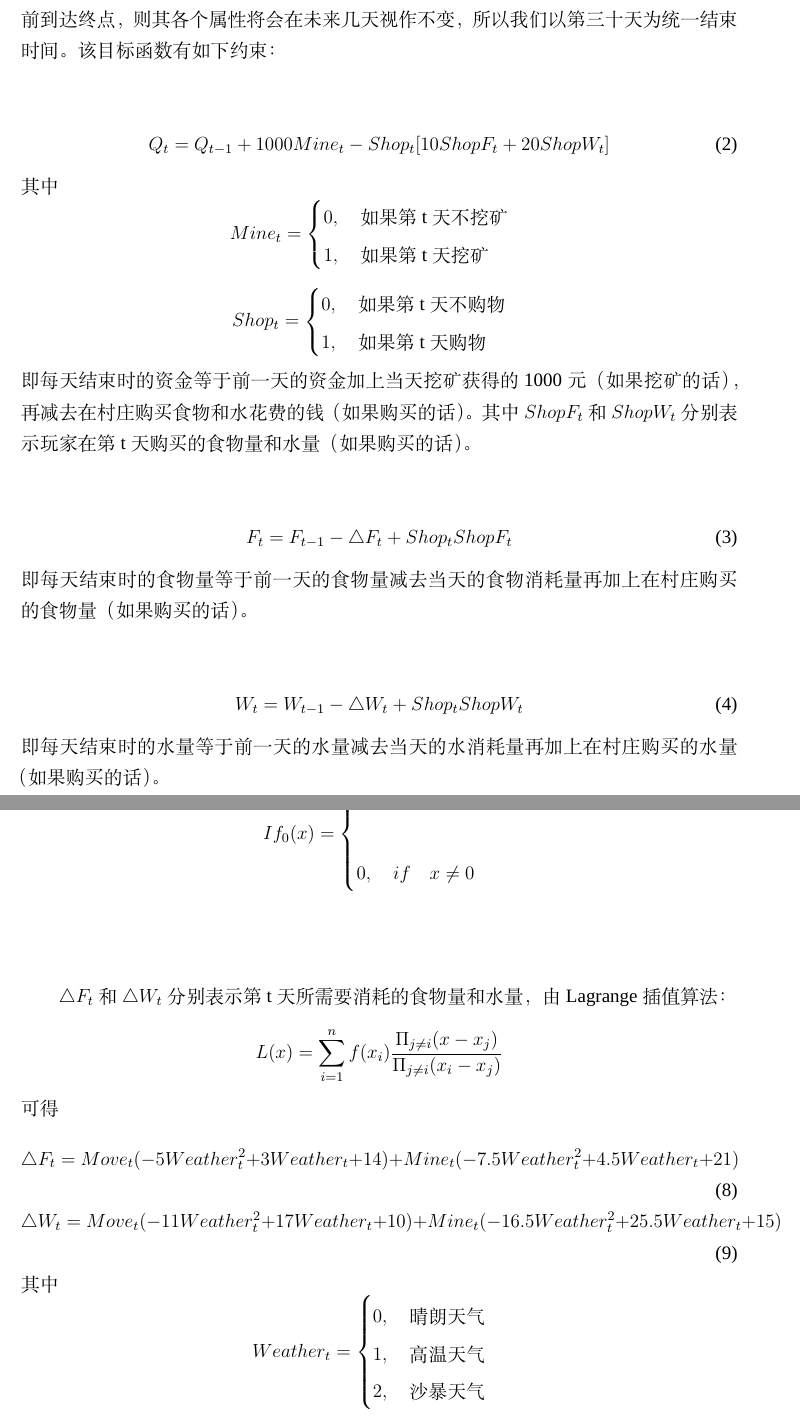
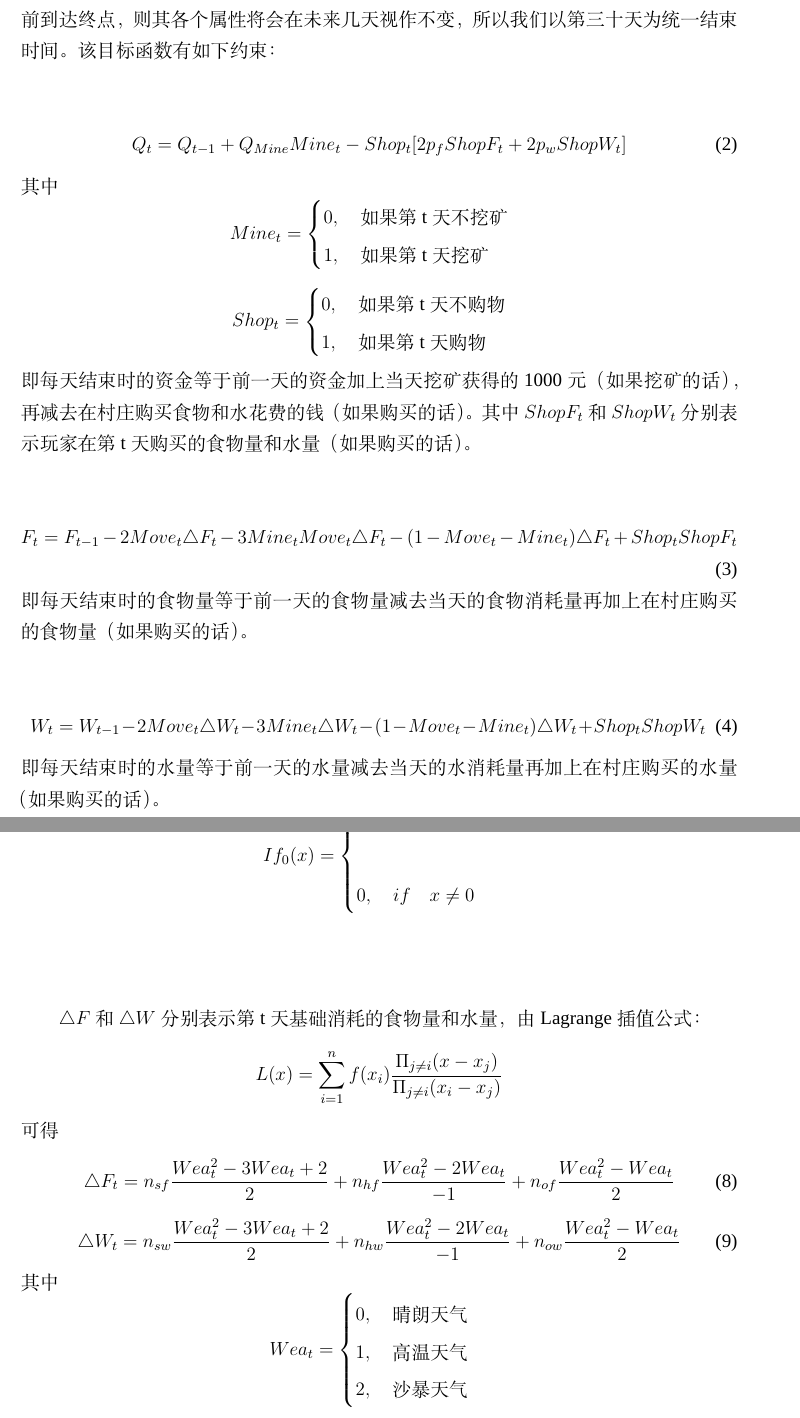
Before and after one commit to Jackory/CUMCM2020B, a LaTeX thesis (thesis.tex): two parts of pages 7 and 8 of 9 before the commit and two parts of pages 8 and 9 of 10 after it, joined at a grey line, cut so that both start at the same text. Compiled offline with XeLaTeX; a missing font is replaced by an installed copy or a similar font.

Commit message:
修改公式

```diff
--- a/thesis.tex
+++ b/thesis.tex
@@ -141,7 +142,7 @@
 \end{equation}
 其中$Q_{t},W_{t},F_{t}$分别表示第t天时玩家所剩下的资金、水和食物量。如果玩家在第30天前到达终点，则其各个属性将会在未来几天视作不变，所以我们以第三十天为统一结束时间。该目标函数有如下约束：\\\\
 \begin{equation}
-	Q_t=Q_{t-1}+1000Mine_t-Shop_t[10ShopF_t+20ShopW_t]
+	Q_t=Q_{t-1}+Q_{Mine}Mine_t-Shop_t[2p_fShopF_t+2p_wShopW_t]
 \end{equation}
 其中$$Mine_t=\begin{cases}
 0,\quad \text{如果第t天不挖矿}\\
@@ -153,11 +154,11 @@ $$Shop_t=\begin{cases}
 \end{cases}$$
 即每天结束时的资金等于前一天的资金加上当天挖矿获得的1000元（如果挖矿的话），再减去在村庄购买食物和水花费的钱（如果购买的话）。其中$ShopF_t$和$ShopW_t$分别表示玩家在第t天购买的食物量和水量（如果购买的话）。\\\\
 \begin{equation}
-F_t=F_{t-1}-\triangle F_t+Shop_tShopF_t
+F_t=F_{t-1}-2Move_t\triangle F_t-3Mine_tMove_t\triangle F_t-(1-Move_t-Mine_t)\triangle F_t+Shop_tShopF_t
 \end{equation}
 即每天结束时的食物量等于前一天的食物量减去当天的食物消耗量再加上在村庄购买的食物量（如果购买的话）。\\\\
 \begin{equation}
-W_t=W_{t-1}-\triangle W_t+Shop_tShopW_t
+W_t=W_{t-1}-2Move_t\triangle W_t-3Mine_t\triangle W_t-(1-Move_t-Mine_t)\triangle W_t+Shop_tShopW_t
 \end{equation}
 即每天结束时的水量等于前一天的水量减去当天的水消耗量再加上在村庄购买的水量（如果购买的话）。\\\\
 \begin{equation}
@@ -179,16 +180,16 @@ $$If_0(x)=\begin{cases}
 0,\quad if\quad x\neq0
 \end{cases}$$\\\\
 
-$\triangle F_t$和$\triangle W_t$分别表示第t天所需要消耗的食物量和水量，由Lagrange插值算法：
+$\triangle F$和$\triangle W$分别表示第t天基础消耗的食物量和水量，由Lagrange插值公式：
 $$L(x)=\sum_{i=1}^nf(x_i)\displaystyle\frac{\Pi_{j\neq i}(x-x_j)}{\Pi_{j\neq i}(x_i-x_j)}$$
 可得
 \begin{equation}
-\triangle F_t=Move_t(-5Weather_t^2+3Weather_t+14)+Mine_t(-7.5Weather_t^2+4.5Weather_t+21)
+\triangle F_t=n_{sf}\frac{Wea_t^2-3Wea_t+2}{2}+n_{hf}\frac{Wea_t^2-2Wea_t}{-1}+n_{of}\frac{Wea_t^2-Wea_t}{2}
 \end{equation}
 \begin{equation}
-\triangle W_t=Move_t(-11Weather_t^2+17Weather_t+10)+Mine_t(-16.5Weather_t^2+25.5Weather_t+15)
+\triangle W_t=n_{sw}\frac{Wea_t^2-3Wea_t+2}{2}+n_{hw}\frac{Wea_t^2-2Wea_t}{-1}+n_{ow}\frac{Wea_t^2-Wea_t}{2}
 \end{equation}
-其中$$Weather_t=\begin{cases}
+其中$$Wea_t=\begin{cases}
 0,\quad\text{晴朗天气}\\
 1,\quad\text{高温天气}\\
 2,\quad\text{沙暴天气}
```
Also changed, not shown: thesis.pdf, thesis.tex (11 more changed lines).
